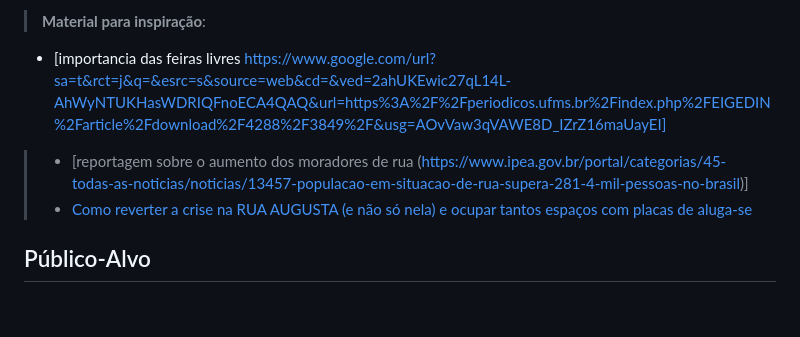
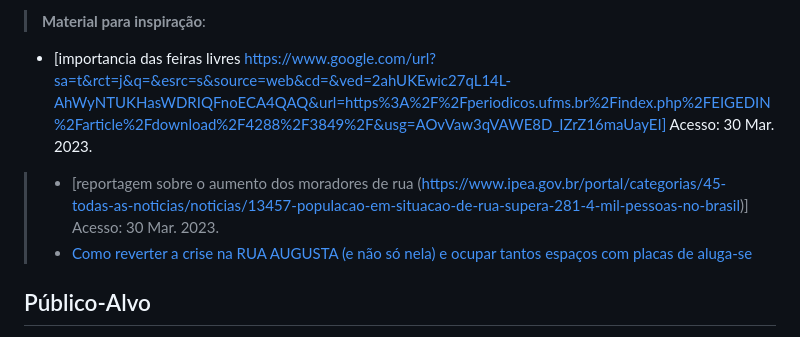
Before and after one commit to ICEI-PUC-Minas-PMV-SI/pmv-si-2023-1-e1-proj-web-t5-governanca-local, a Markdown page: docs/context.md, the part around the change. GitHub-like rendering; blank space fills up the shorter version.

```diff
--- a/docs/context.md
+++ b/docs/context.md
@@ -33,7 +33,9 @@ Este projeto visa ajudar a população de ruas e bairros a se unirem para a melh
 
 > **Material para inspiração**:
 - [importancia das feiras livres https://www.google.com/url?sa=t&rct=j&q=&esrc=s&source=web&cd=&ved=2ahUKEwic27qL14L-AhWyNTUKHasWDRIQFnoECA4QAQ&url=https%3A%2F%2Fperiodicos.ufms.br%2Findex.php%2FEIGEDIN%2Farticle%2Fdownload%2F4288%2F3849%2F&usg=AOvVaw3qVAWE8D_IZrZ16maUayEI]
+Acesso: 30 Mar. 2023.
 > - [reportagem sobre o aumento dos moradores de rua (https://www.ipea.gov.br/portal/categorias/45-todas-as-noticias/noticias/13457-populacao-em-situacao-de-rua-supera-281-4-mil-pessoas-no-brasil)]
+Acesso: 30 Mar. 2023.
 > - [Como reverter a crise na RUA AUGUSTA (e não só nela) e ocupar tantos espaços com placas de aluga-se](https://youtu.be/QsHJraQOgAQ)
 
 ## Público-Alvo
```
